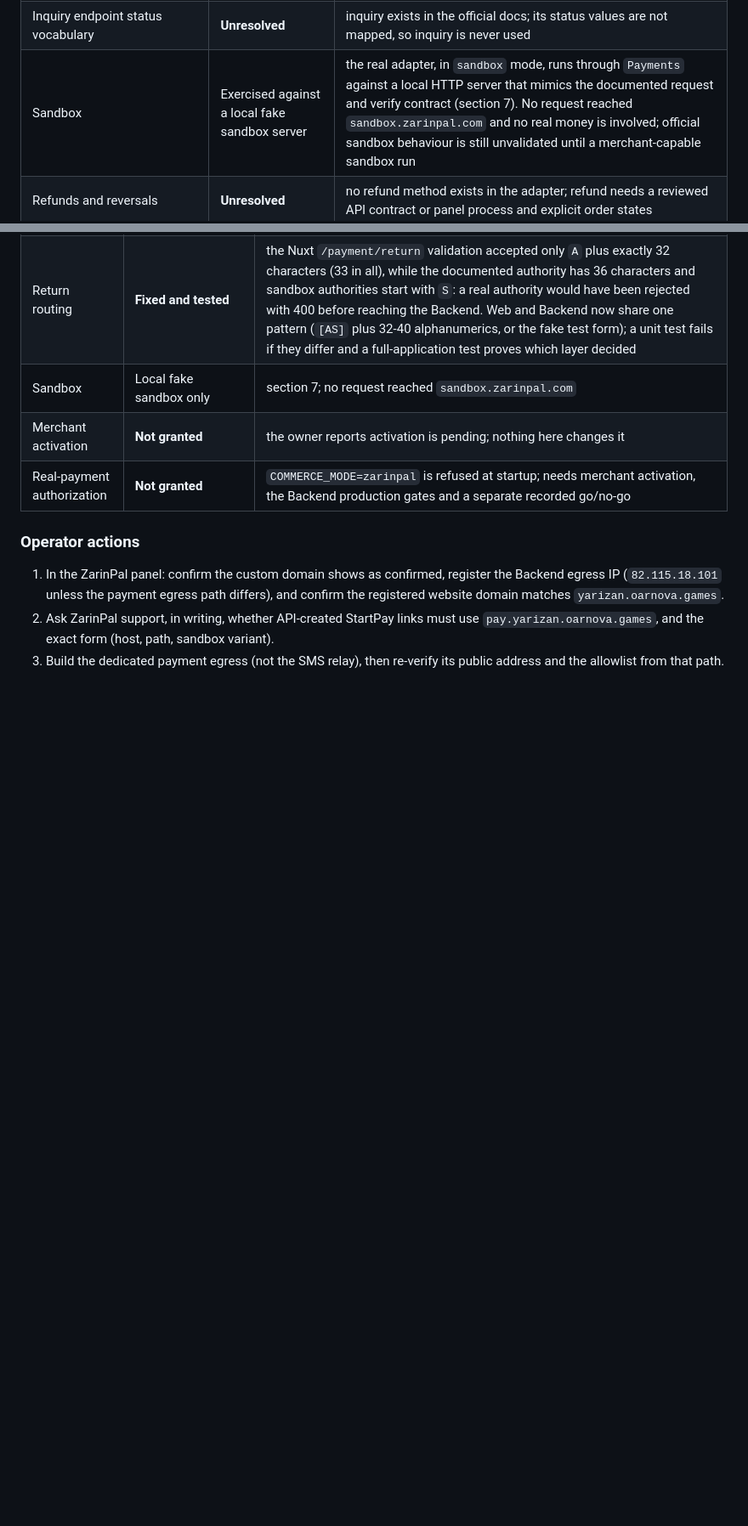
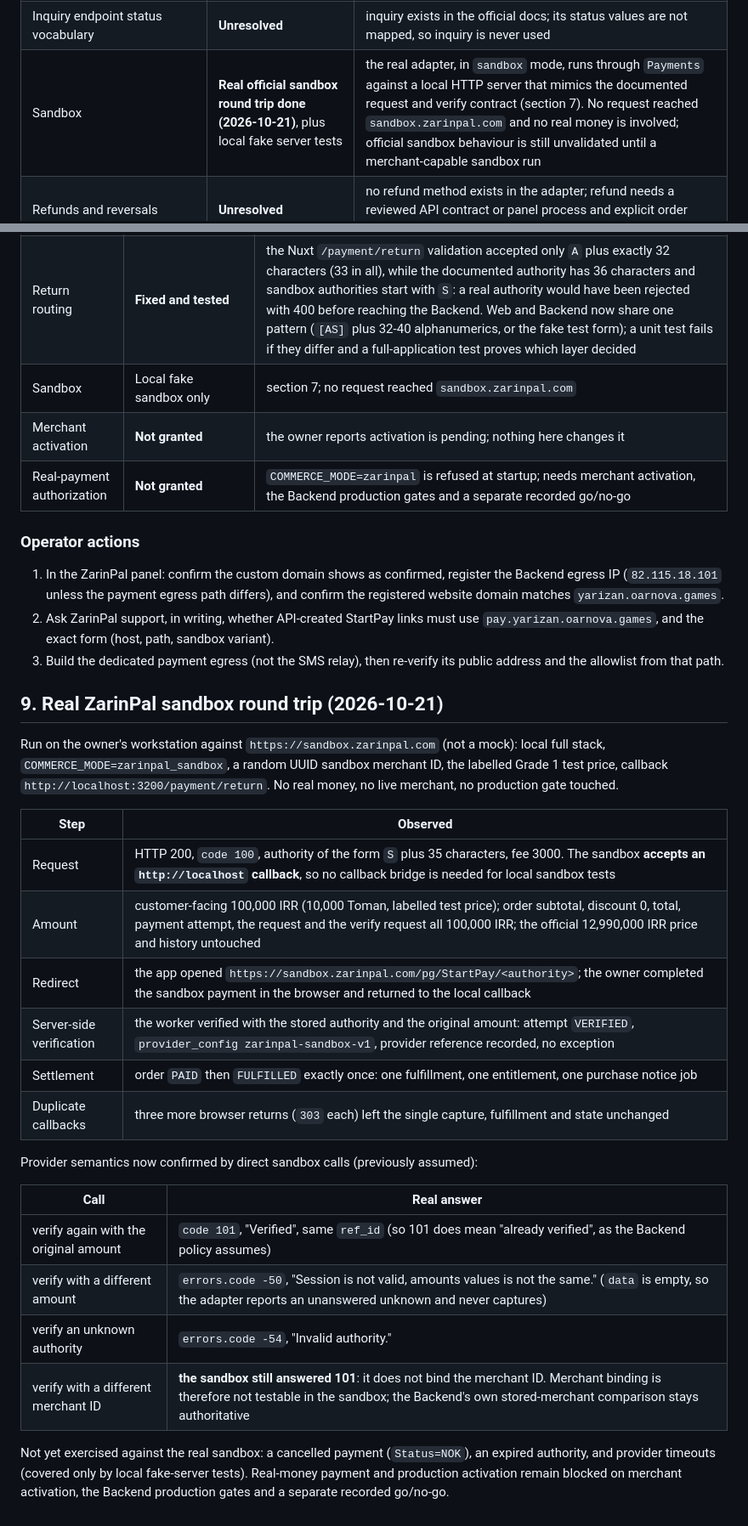
Before and after one commit to osameh15/YariZan, a Markdown page: docs/YARIZAN-ZARINPAL-CONTRACT-AND-READINESS.md, 2 parts joined by grey strips. Shown at 85% size. Rendered like a GitHub page; blank space fills up the shorter version.

Commit message:
docs(commerce): record the real ZarinPal sandbox round trip and confirmed provider semantics

```diff
--- a/docs/YARIZAN-ZARINPAL-CONTRACT-AND-READINESS.md
+++ b/docs/YARIZAN-ZARINPAL-CONTRACT-AND-READINESS.md
@@ -53,7 +53,7 @@ Tests: unit tests for 100, 101, other codes and transport failure; integration t
 | Callback query parameter names (`Authority`, `Status`) | Assumed from the SDK | used only to schedule a verify; confirm in a sandbox or activation test |
 | Provider error codes other than 100 and 101 | **Unmapped** | all treated as `UNKNOWN`; no behaviour depends on them |
 | Inquiry endpoint status vocabulary | **Unresolved** | inquiry exists in the official docs; its status values are not mapped, so inquiry is never used |
-| Sandbox | Exercised against a local fake sandbox server | the real adapter, in `sandbox` mode, runs through `Payments` against a local HTTP server that mimics the documented request and verify contract (section 7). No request reached `sandbox.zarinpal.com` and no real money is involved; official sandbox behaviour is still unvalidated until a merchant-capable sandbox run |
+| Sandbox | **Real official sandbox round trip done (2026-10-21)**, plus local fake server tests | the real adapter, in `sandbox` mode, runs through `Payments` against a local HTTP server that mimics the documented request and verify contract (section 7). No request reached `sandbox.zarinpal.com` and no real money is involved; official sandbox behaviour is still unvalidated until a merchant-capable sandbox run |
 | Refunds and reversals | **Unresolved** | no refund method exists in the adapter; refund needs a reviewed API contract or panel process and explicit order states |
 | Settlement timing and fees | **Unresolved** | merchant-specific; needs the activated account and finance sign-off |
 | Reconciliation | Partial | Admin reconcile route and exceptions exist; no scheduled provider-side reconciliation |
@@ -119,3 +119,27 @@ Each row is evidence for one question only. A passing row never implies the next
 1. In the ZarinPal panel: confirm the custom domain shows as confirmed, register the Backend egress IP (`82.115.18.101` unless the payment egress path differs), and confirm the registered website domain matches `yarizan.oarnova.games`.
 2. Ask ZarinPal support, in writing, whether API-created StartPay links must use `pay.yarizan.oarnova.games`, and the exact form (host, path, sandbox variant).
 3. Build the dedicated payment egress (not the SMS relay), then re-verify its public address and the allowlist from that path.
+
+## 9. Real ZarinPal sandbox round trip (2026-10-21)
+
+Run on the owner's workstation against `https://sandbox.zarinpal.com` (not a mock): local full stack, `COMMERCE_MODE=zarinpal_sandbox`, a random UUID sandbox merchant ID, the labelled Grade 1 test price, callback `http://localhost:3200/payment/return`. No real money, no live merchant, no production gate touched.
+
+| Step | Observed |
+|---|---|
+| Request | HTTP 200, `code 100`, authority of the form `S` plus 35 characters, fee 3000. The sandbox **accepts an `http://localhost` callback**, so no callback bridge is needed for local sandbox tests |
+| Amount | customer-facing 100,000 IRR (10,000 Toman, labelled test price); order subtotal, discount 0, total, payment attempt, the request and the verify request all 100,000 IRR; the official 12,990,000 IRR price and history untouched |
+| Redirect | the app opened `https://sandbox.zarinpal.com/pg/StartPay/<authority>`; the owner completed the sandbox payment in the browser and returned to the local callback |
+| Server-side verification | the worker verified with the stored authority and the original amount: attempt `VERIFIED`, `provider_config zarinpal-sandbox-v1`, provider reference recorded, no exception |
+| Settlement | order `PAID` then `FULFILLED` exactly once: one fulfillment, one entitlement, one purchase notice job |
+| Duplicate callbacks | three more browser returns (`303` each) left the single capture, fulfillment and state unchanged |
+
+Provider semantics now confirmed by direct sandbox calls (previously assumed):
+
+| Call | Real answer |
+|---|---|
+| verify again with the original amount | `code 101`, "Verified", same `ref_id` (so 101 does mean "already verified", as the Backend policy assumes) |
+| verify with a different amount | `errors.code -50`, "Session is not valid, amounts values is not the same." (`data` is empty, so the adapter reports an unanswered unknown and never captures) |
+| verify an unknown authority | `errors.code -54`, "Invalid authority." |
+| verify with a different merchant ID | **the sandbox still answered 101**: it does not bind the merchant ID. Merchant binding is therefore not testable in the sandbox; the Backend's own stored-merchant comparison stays authoritative |
+
+Not yet exercised against the real sandbox: a cancelled payment (`Status=NOK`), an expired authority, and provider timeouts (covered only by local fake-server tests). Real-money payment and production activation remain blocked on merchant activation, the Backend production gates and a separate recorded go/no-go.
```
